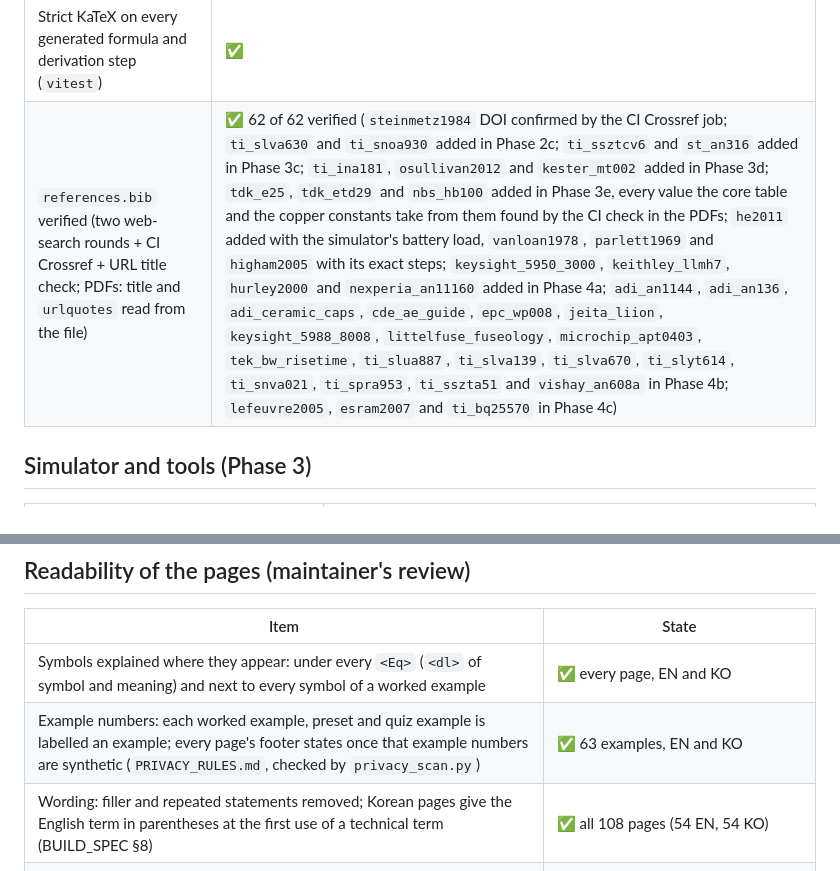
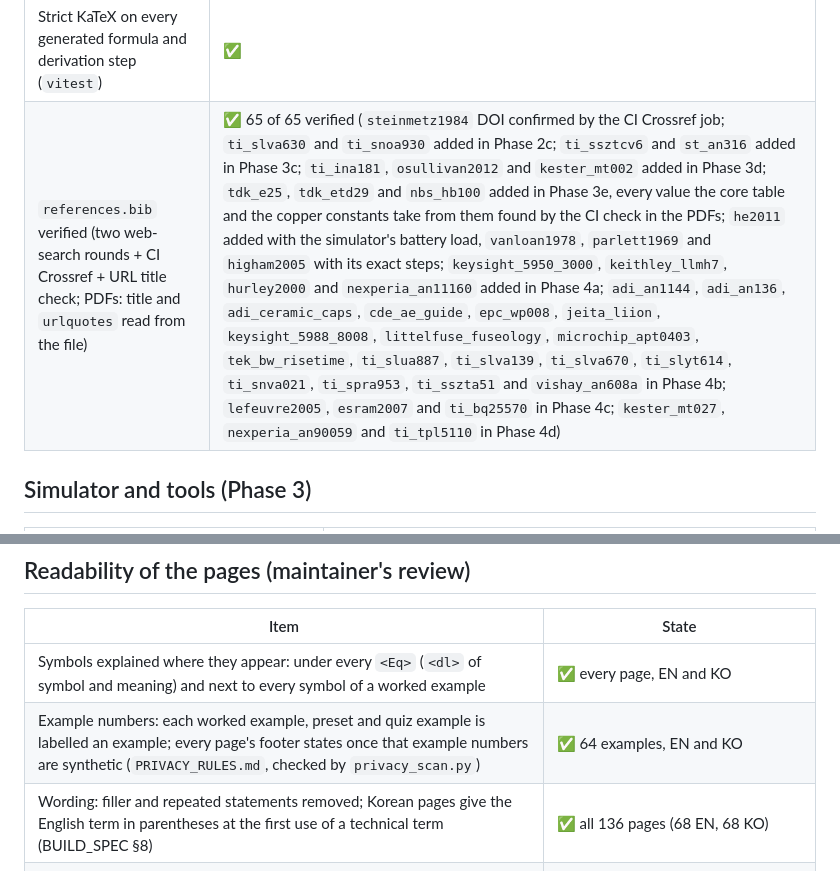
Before and after one commit to Denny-Hwang/switching_converter_study, a Markdown page: docs/STATUS.md, 2 parts joined by grey strips. Rendered like a GitHub page.

Commit message:
Gotcha pages: STATUS counts
65 references with the three new ones named, 64 examples, 136 pages.

Co-Authored-By: Claude Opus 5.5 <noreply@anthropic.com>
Claude-Session: https://claude.ai/code/session_01SqohTTj4covQ6cFsJL9sW6

```diff
--- a/docs/STATUS.md
+++ b/docs/STATUS.md
@@ -21,7 +21,7 @@
 | Symbol meanings: every symbol of `symbol_table` says in a few words what it is (`meaning`, `meaning_ko`, required by the loader) | ✅ 243 of 243; shown next to every tool input, under every `<Eq>` and in every worked example |
 | TS/Python parity (`vitest`, 1e-9 rel) | ✅ all shared vectors |
 | Strict KaTeX on every generated formula and derivation step (`vitest`) | ✅ |
-| `references.bib` verified (two web-search rounds + CI Crossref + URL title check; PDFs: title and `urlquotes` read from the file) | ✅ 62 of 62 verified (`steinmetz1984` DOI confirmed by the CI Crossref job; `ti_slva630` and `ti_snoa930` added in Phase 2c; `ti_ssztcv6` and `st_an316` added in Phase 3c; `ti_ina181`, `osullivan2012` and `kester_mt002` added in Phase 3d; `tdk_e25`, `tdk_etd29` and `nbs_hb100` added in Phase 3e, every value the core table and the copper constants take from them found by the CI check in the PDFs; `he2011` added with the simulator's battery load, `vanloan1978`, `parlett1969` and `higham2005` with its exact steps; `keysight_5950_3000`, `keithley_llmh7`, `hurley2000` and `nexperia_an11160` added in Phase 4a; `adi_an1144`, `adi_an136`, `adi_ceramic_caps`, `cde_ae_guide`, `epc_wp008`, `jeita_liion`, `keysight_5988_8008`, `littelfuse_fuseology`, `microchip_apt0403`, `tek_bw_risetime`, `ti_slua887`, `ti_slva139`, `ti_slva670`, `ti_slyt614`, `ti_snva021`, `ti_spra953`, `ti_sszta51` and `vishay_an608a` in Phase 4b; `lefeuvre2005`, `esram2007` and `ti_bq25570` in Phase 4c) |
+| `references.bib` verified (two web-search rounds + CI Crossref + URL title check; PDFs: title and `urlquotes` read from the file) | ✅ 65 of 65 verified (`steinmetz1984` DOI confirmed by the CI Crossref job; `ti_slva630` and `ti_snoa930` added in Phase 2c; `ti_ssztcv6` and `st_an316` added in Phase 3c; `ti_ina181`, `osullivan2012` and `kester_mt002` added in Phase 3d; `tdk_e25`, `tdk_etd29` and `nbs_hb100` added in Phase 3e, every value the core table and the copper constants take from them found by the CI check in the PDFs; `he2011` added with the simulator's battery load, `vanloan1978`, `parlett1969` and `higham2005` with its exact steps; `keysight_5950_3000`, `keithley_llmh7`, `hurley2000` and `nexperia_an11160` added in Phase 4a; `adi_an1144`, `adi_an136`, `adi_ceramic_caps`, `cde_ae_guide`, `epc_wp008`, `jeita_liion`, `keysight_5988_8008`, `littelfuse_fuseology`, `microchip_apt0403`, `tek_bw_risetime`, `ti_slua887`, `ti_slva139`, `ti_slva670`, `ti_slyt614`, `ti_snva021`, `ti_spra953`, `ti_sszta51` and `vishay_an608a` in Phase 4b; `lefeuvre2005`, `esram2007` and `ti_bq25570` in Phase 4c; `kester_mt027`, `nexperia_an90059` and `ti_tpl5110` in Phase 4d) |
 
 ## Simulator and tools (Phase 3)
 
@@ -54,8 +54,8 @@
 | Item | State |
 | --- | --- |
 | Symbols explained where they appear: under every `<Eq>` (`<dl>` of symbol and meaning) and next to every symbol of a worked example | ✅ every page, EN and KO |
-| Example numbers: each worked example, preset and quiz example is labelled an example; every page's footer states once that example numbers are synthetic (`PRIVACY_RULES.md`, checked by `privacy_scan.py`) | ✅ 63 examples, EN and KO |
-| Wording: filler and repeated statements removed; Korean pages give the English term in parentheses at the first use of a technical term (BUILD_SPEC §8) | ✅ all 108 pages (54 EN, 54 KO) |
+| Example numbers: each worked example, preset and quiz example is labelled an example; every page's footer states once that example numbers are synthetic (`PRIVACY_RULES.md`, checked by `privacy_scan.py`) | ✅ 64 examples, EN and KO |
+| Wording: filler and repeated statements removed; Korean pages give the English term in parentheses at the first use of a technical term (BUILD_SPEC §8) | ✅ all 136 pages (68 EN, 68 KO) |
 | Figures drawn from code (`scripts/gen_figures.py`): schematics in schemdraw, idealized waveforms in matplotlib, in the site's symbols; inlined in the theme's text colour, with a caption and a text alternative in EN and KO and the source each follows (`src/lib/figures.ts`, tested); CI redraws them and fails on a difference | ✅ 8 figures: buck, boost, buck-boost, flyback and forward schematics; the buck's switch-node voltage, volt-second balance, inductor current in CCM, at the boundary and in DCM |
 
 Definition of done (CLAUDE.md): EN and KO pages present (or KO pending here); theory uses only `<Eq>` embeds and each Eq has ≥ 1 test vector; "Try it" links a tool preset; "Go deeper" has ≥ 2 verified resources with retrieval dates; a gotchas subsection exists; quiz with ≥ 5 explained questions; build, tests and all lints green.
```
